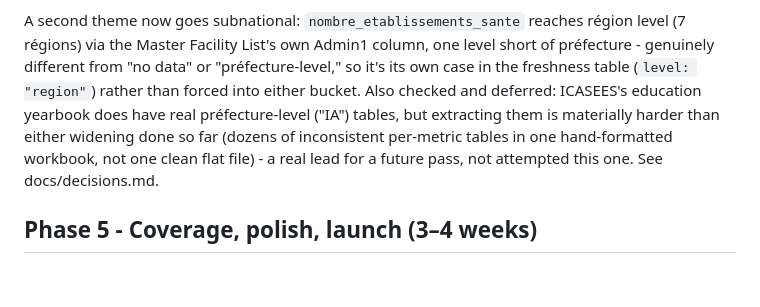
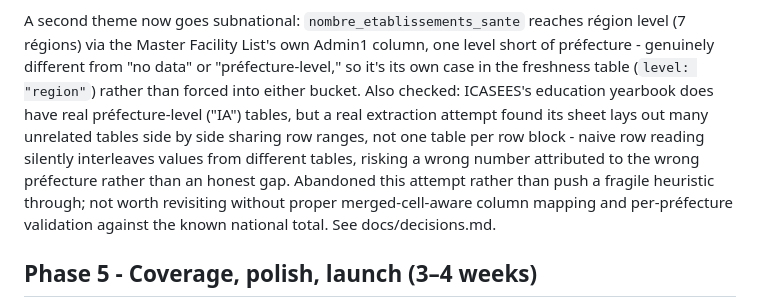
Before and after one commit to jpzolabe/car-data-atlas, a Markdown page: docs/plan.md, the part around the change. Rendered like a GitHub page; blank space fills up the shorter version.

```diff
--- a/docs/plan.md
+++ b/docs/plan.md
@@ -938,11 +938,15 @@ reaches région level (7 régions) via the Master Facility List's own
 Admin1 column, one level short of préfecture - genuinely different from
 "no data" or "préfecture-level," so it's its own case in the freshness
 table (`level: "region"`) rather than forced into either bucket. Also
-checked and deferred: ICASEES's education yearbook does have real
-préfecture-level ("IA") tables, but extracting them is materially harder
-than either widening done so far (dozens of inconsistent per-metric
-tables in one hand-formatted workbook, not one clean flat file) - a real
-lead for a future pass, not attempted this one. See docs/decisions.md.
+checked: ICASEES's education yearbook does have real préfecture-level
+("IA") tables, but a real extraction attempt found its sheet lays out
+many unrelated tables side by side sharing row ranges, not one table per
+row block - naive row reading silently interleaves values from different
+tables, risking a wrong number attributed to the wrong préfecture rather
+than an honest gap. Abandoned this attempt rather than push a fragile
+heuristic through; not worth revisiting without proper merged-cell-aware
+column mapping and per-préfecture validation against the known national
+total. See docs/decisions.md.
 
 ## Phase 5 - Coverage, polish, launch (3–4 weeks)
 
```
Also changed, not shown: docs/decisions.md (+35 -0 lines).
